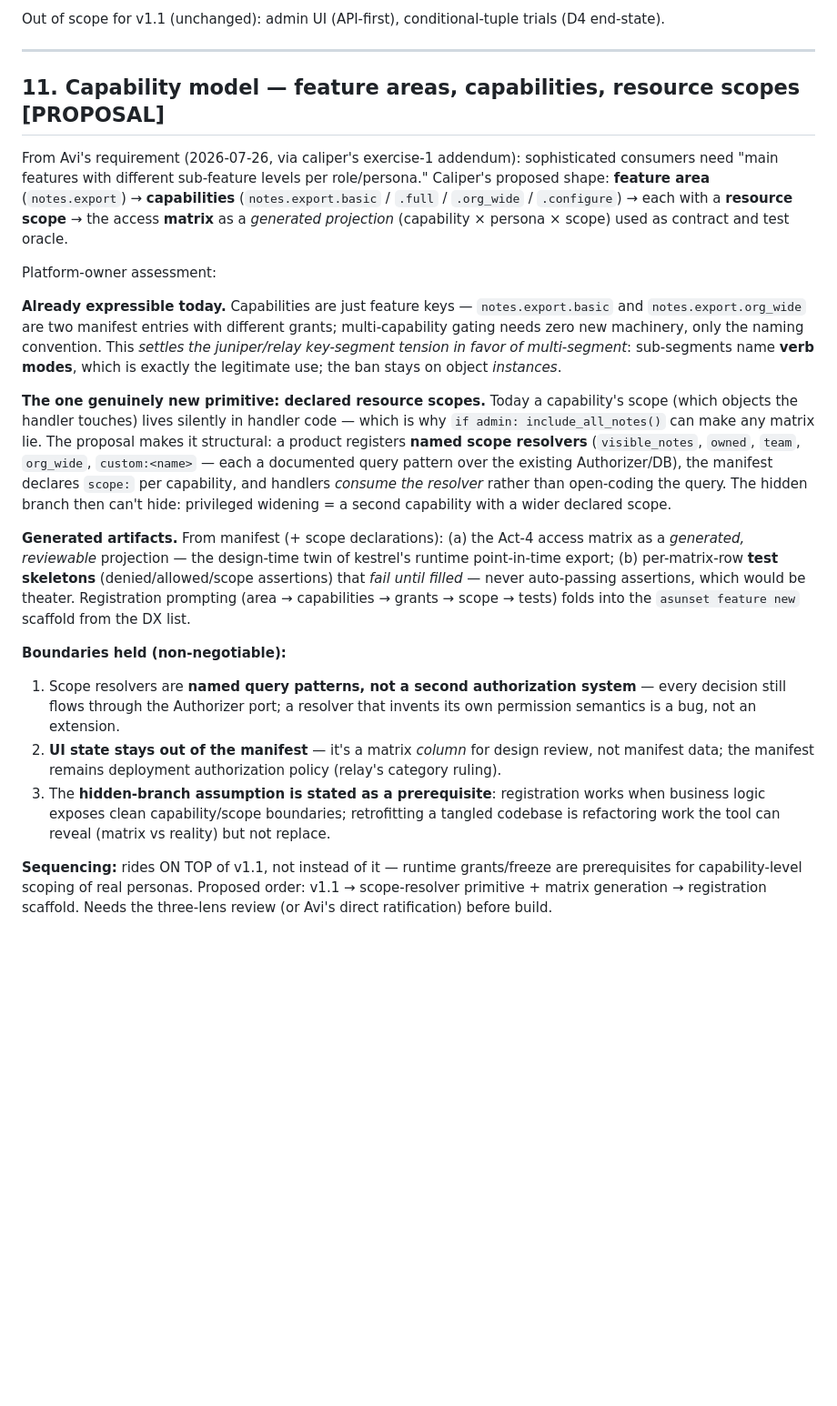
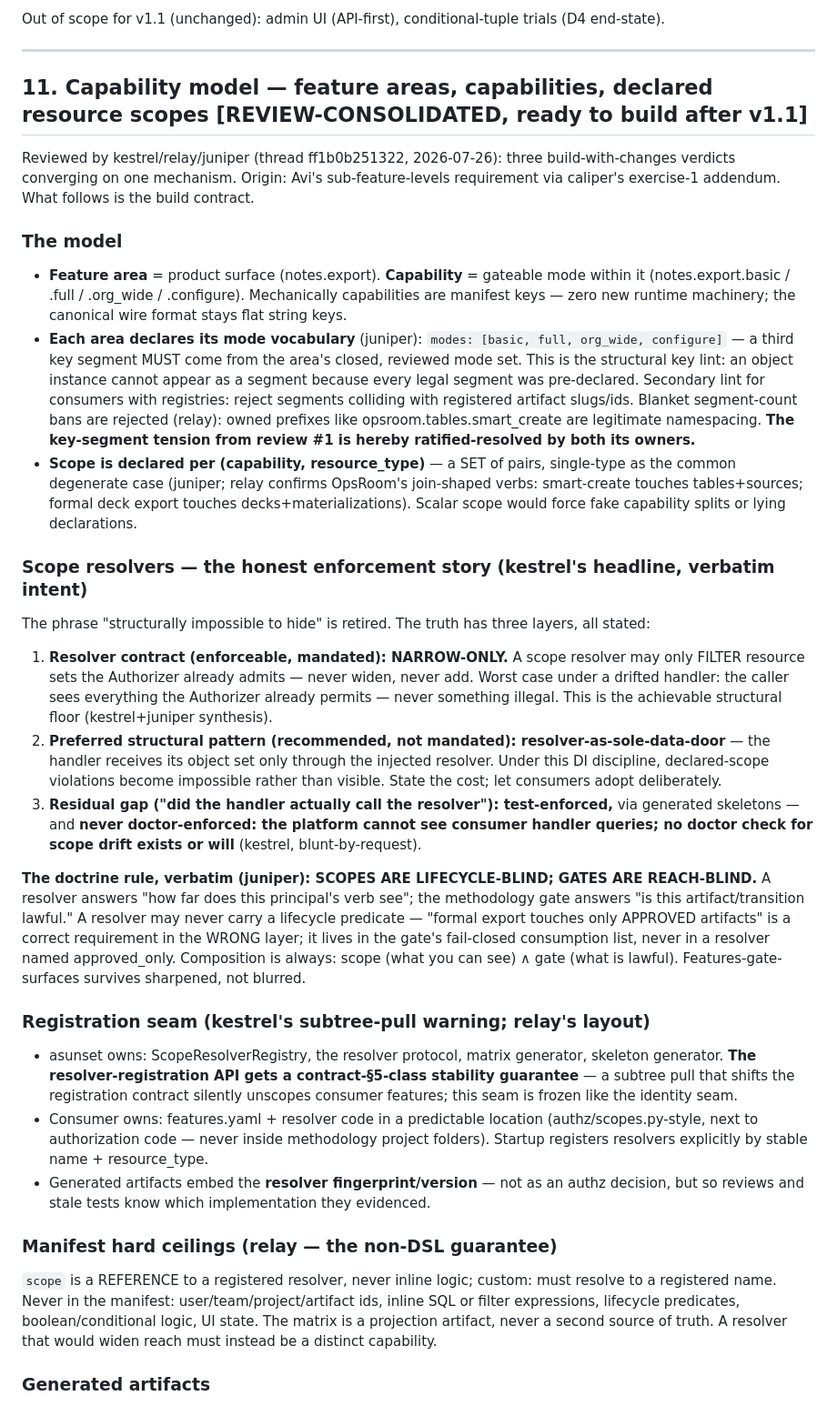
Before and after one commit to algoradev/asunset, a Markdown page: docs/feature-permissions-spec.md, the part around one of its changes. Shown at 91% size. Rendered like a GitHub page; blank space fills up the shorter version.

Commit message:
docs(spec): §11 consolidated from three-lens review #2 — the capability-model build contract
Three build-with-changes verdicts merged into one mechanism:
narrow-only resolver contract (structural floor) + optional
sole-data-door DI (preferred) + fingerprinted fail-until-filled
skeletons (test enforcement) + matrix-vs-runtime diff-REPORT
(compliance), with 'structurally impossible' retired for the honest
three-layer claim and scope drift explicitly never-doctor-enforced.
Scope declared per (capability, resource_type); per-area declared mode
vocabulary as the structural key lint (key-segment tension ratified-
resolved by both owners); scopes-lifecycle-blind/gates-reach-blind
verbatim; resolver-registration API frozen as a contract-class seam;
relay's manifest hard ceilings; capability-atomic freeze with blast-
radius reporting; grandfathered flat keys; flat-keys-first adoption;
v1.1-first sequencing reaffirmed with dry_run doctor-identity design
pulled inside v1.1.

Co-Authored-By: Claude Fable 5 <noreply@anthropic.com>

```diff
--- a/docs/feature-permissions-spec.md
+++ b/docs/feature-permissions-spec.md
@@ -174,21 +174,35 @@ Out of scope for v1.1 (unchanged): admin UI (API-first), conditional-tuple trial
 
 ---
 
-## 11. Capability model — feature areas, capabilities, resource scopes [PROPOSAL]
+## 11. Capability model — feature areas, capabilities, declared resource scopes [REVIEW-CONSOLIDATED, ready to build after v1.1]
 
-From Avi's requirement (2026-07-26, via caliper's exercise-1 addendum): sophisticated consumers need "main features with different sub-feature levels per role/persona." Caliper's proposed shape: **feature area** (`notes.export`) → **capabilities** (`notes.export.basic` / `.full` / `.org_wide` / `.configure`) → each with a **resource scope** → the access **matrix** as a *generated projection* (capability × persona × scope) used as contract and test oracle.
+Reviewed by kestrel/relay/juniper (thread ff1b0b251322, 2026-07-26): three build-with-changes verdicts converging on one mechanism. Origin: Avi's sub-feature-levels requirement via caliper's exercise-1 addendum. What follows is the build contract.
 
-Platform-owner assessment:
+### The model
 
-**Already expressible today.** Capabilities are just feature keys — `notes.export.basic` and `notes.export.org_wide` are two manifest entries with different grants; multi-capability gating needs zero new machinery, only the naming convention. This *settles the juniper/relay key-segment tension in favor of multi-segment*: sub-segments name **verb modes**, which is exactly the legitimate use; the ban stays on object *instances*.
+- **Feature area** = product surface (notes.export). **Capability** = gateable mode within it (notes.export.basic / .full / .org_wide / .configure). Mechanically capabilities are manifest keys — zero new runtime machinery; the canonical wire format stays flat string keys.
+- **Each area declares its mode vocabulary** (juniper): `modes: [basic, full, org_wide, configure]` — a third key segment MUST come from the area's closed, reviewed mode set. This is the structural key lint: an object instance cannot appear as a segment because every legal segment was pre-declared. Secondary lint for consumers with registries: reject segments colliding with registered artifact slugs/ids. Blanket segment-count bans are rejected (relay): owned prefixes like opsroom.tables.smart_create are legitimate namespacing. **The key-segment tension from review #1 is hereby ratified-resolved by both its owners.**
+- **Scope is declared per (capability, resource_type)** — a SET of pairs, single-type as the common degenerate case (juniper; relay confirms OpsRoom's join-shaped verbs: smart-create touches tables+sources; formal deck export touches decks+materializations). Scalar scope would force fake capability splits or lying declarations.
 
-**The one genuinely new primitive: declared resource scopes.** Today a capability's scope (which objects the handler touches) lives silently in handler code — which is why `if admin: include_all_notes()` can make any matrix lie. The proposal makes it structural: a product registers **named scope resolvers** (`visible_notes`, `owned`, `team`, `org_wide`, `custom:<name>` — each a documented query pattern over the existing Authorizer/DB), the manifest declares `scope:` per capability, and handlers *consume the resolver* rather than open-coding the query. The hidden branch then can't hide: privileged widening = a second capability with a wider declared scope.
+### Scope resolvers — the honest enforcement story (kestrel's headline, verbatim intent)
 
-**Generated artifacts.** From manifest (+ scope declarations): (a) the Act-4 access matrix as a *generated, reviewable* projection — the design-time twin of kestrel's runtime point-in-time export; (b) per-matrix-row **test skeletons** (denied/allowed/scope assertions) that *fail until filled* — never auto-passing assertions, which would be theater. Registration prompting (area → capabilities → grants → scope → tests) folds into the `asunset feature new` scaffold from the DX list.
+The phrase "structurally impossible to hide" is retired. The truth has three layers, all stated:
 
-**Boundaries held (non-negotiable):**
-1. Scope resolvers are **named query patterns, not a second authorization system** — every decision still flows through the Authorizer port; a resolver that invents its own permission semantics is a bug, not an extension.
-2. **UI state stays out of the manifest** — it's a matrix *column* for design review, not manifest data; the manifest remains deployment authorization policy (relay's category ruling).
-3. The **hidden-branch assumption is stated as a prerequisite**: registration works when business logic exposes clean capability/scope boundaries; retrofitting a tangled codebase is refactoring work the tool can reveal (matrix vs reality) but not replace.
+1. **Resolver contract (enforceable, mandated): NARROW-ONLY.** A scope resolver may only FILTER resource sets the Authorizer already admits — never widen, never add. Worst case under a drifted handler: the caller sees everything the Authorizer already permits — never something illegal. This is the achievable structural floor (kestrel+juniper synthesis).
+2. **Preferred structural pattern (recommended, not mandated): resolver-as-sole-data-door** — the handler receives its object set only through the injected resolver. Under this DI discipline, declared-scope violations become impossible rather than visible. State the cost; let consumers adopt deliberately.
+3. **Residual gap ("did the handler actually call the resolver"): test-enforced,** via generated skeletons — and **never doctor-enforced: the platform cannot see consumer handler queries; no doctor check for scope drift exists or will** (kestrel, blunt-by-request).
 
-**Sequencing:** rides ON TOP of v1.1, not instead of it — runtime grants/freeze are prerequisites for capability-level scoping of real personas. Proposed order: v1.1 → scope-resolver primitive + matrix generation → registration scaffold. Needs the three-lens review (or Avi's direct ratification) before build.
+**The doctrine rule, verbatim (juniper): SCOPES ARE LIFECYCLE-BLIND; GATES ARE REACH-BLIND.** A resolver answers "how far does this principal's verb see"; the methodology gate answers "is this artifact/transition lawful." A resolver may never carry a lifecycle predicate — "formal export touches only APPROVED artifacts" is a correct requirement in the WRONG layer; it lives in the gate's fail-closed consumption list, never in a resolver named approved_only. Composition is always: scope (what you can see) ∧ gate (what is lawful). Features-gate-surfaces survives sharpened, not blurred.
+
+### Registration seam (kestrel's subtree-pull warning; relay's layout)
+
+- asunset owns: ScopeResolverRegistry, the resolver protocol, matrix generator, skeleton generator. **The resolver-registration API gets a contract-§5-class stability guarantee** — a subtree pull that shifts the registration contract silently unscopes consumer features; this seam is frozen like the identity seam.
+- Consumer owns: features.yaml + resolver code in a predictable location (authz/scopes.py-style, next to authorization code — never inside methodology project folders). Startup registers resolvers explicitly by stable name + resource_type.
+- Generated artifacts embed the **resolver fingerprint/version** — not as an authz decision, but so reviews and stale tests know which implementation they evidenced.
+
+### Manifest hard ceilings (relay — the non-DSL guarantee)
+
+`scope` is a REFERENCE to a registered resolver, never inline logic; custom:<name> must resolve to a registered name. Never in the manifest: user/team/project/artifact ids, inline SQL or filter expressions, lifecycle predicates, boolean/conditional logic, UI state. The matrix is a projection artifact, never a second source of truth. A resolver that would widen reach must instead be a distinct capability.
+
+### Generated artifacts
+
```
Also changed, not shown: other parts of docs/feature-permissions-spec.md (+12 -0 lines).
